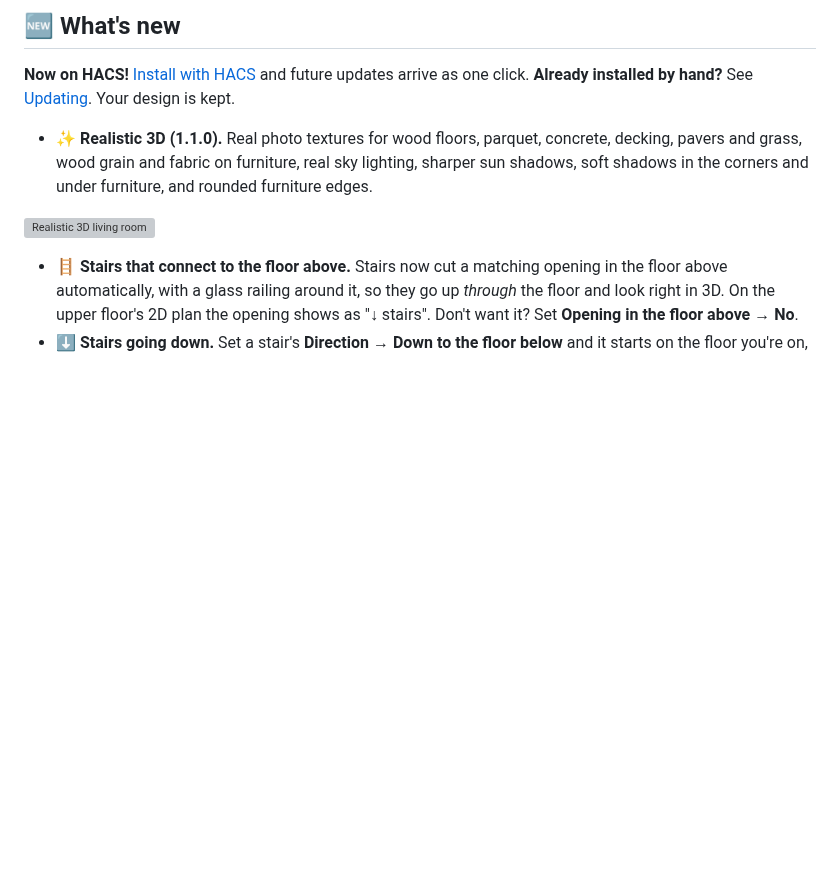
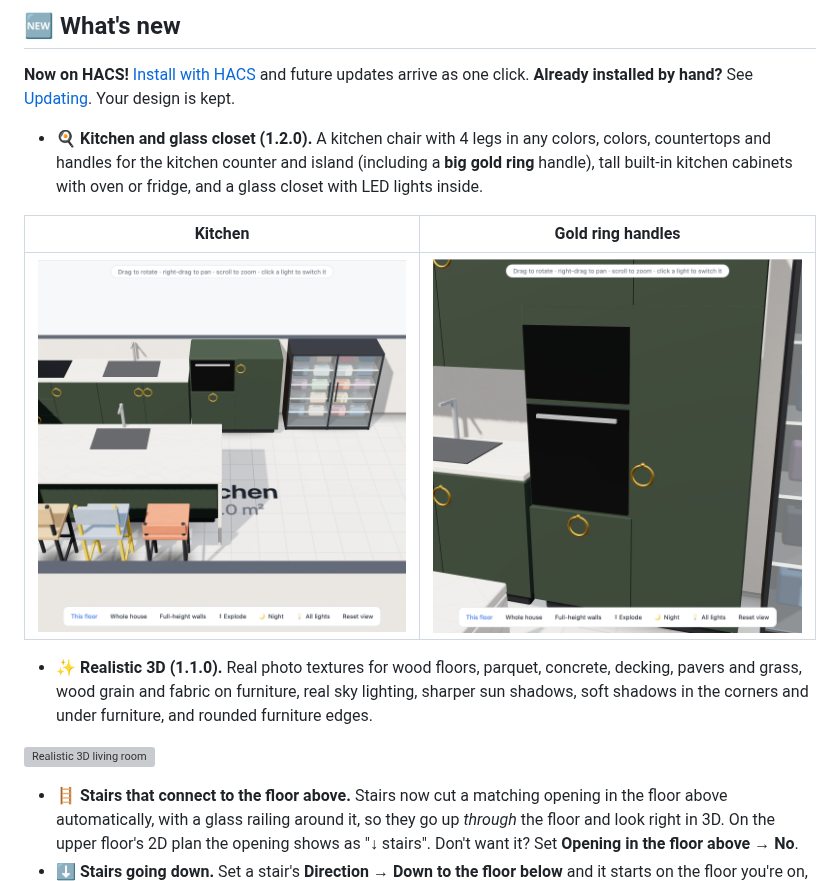
Before and after one commit to carmelbd/ha-home-3d, a Markdown page: README.md, the part around the change. Drawn GitHub-style; pictures changed too: screenshots/kitchen-gold-handles.png (added), screenshots/kitchen.png (added); blank space fills up the shorter version; grey boxes are pictures that could not be loaded.

Commit message:
Add kitchen chair, tall kitchen cabinets, glass closet with LEDs; counter/island colors, tops and handles
Co-Authored-By: Claude Opus 5.5 <noreply@anthropic.com>

```diff
--- a/README.md
+++ b/README.md
@@ -7,6 +7,12 @@ Draw your home, walk around it in 3D, and control your real devices from the pla
 ## 🆕 What's new
 
 **Now on HACS!** [Install with HACS](#install-with-hacs-about-2-minutes) and future updates arrive as one click. **Already installed by hand?** See [Updating](#updating-to-a-new-version). Your design is kept.
+
+- **🍳 Kitchen and glass closet (1.2.0).** A kitchen chair with 4 legs in any colors, colors, countertops and handles for the kitchen counter and island (including a **big gold ring** handle), tall built-in kitchen cabinets with oven or fridge, and a glass closet with LED lights inside.
+
+| Kitchen | Gold ring handles |
+|---|---|
+| ![Kitchen with island and chairs](screenshots/kitchen.png) | ![Tall cabinets with gold ring handles](screenshots/kitchen-gold-handles.png) |
 
 - **✨ Realistic 3D (1.1.0).** Real photo textures for wood floors, parquet, concrete, decking, pavers and grass, wood grain and fabric on furniture, real sky lighting, sharper sun shadows, soft shadows in the corners and under furniture, and rounded furniture edges.
 
```
Also changed, not shown: CHANGELOG.md (+9 -0 lines), 3 other files.
